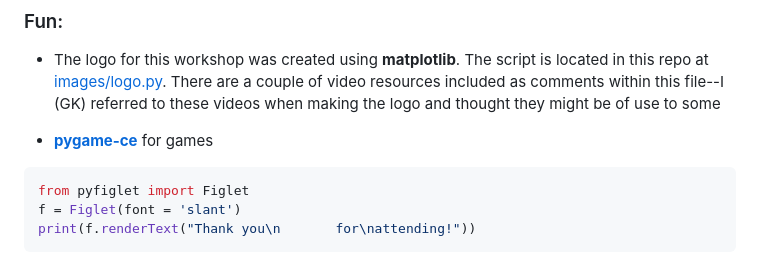
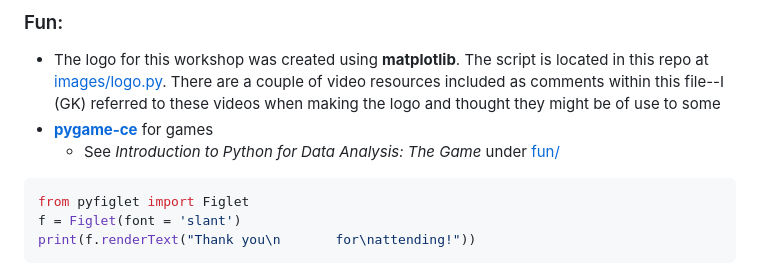
Before and after one commit to gklorfine/Intro-to-Python-Workshop, a Markdown page: README.md, the part around the change. Drawn GitHub-style.

````diff
--- a/README.md
+++ b/README.md
@@ -87,8 +87,8 @@ Starting out, most problems encountered will be basic enough to handle through t
 ### Fun:
 
 - The logo for this workshop was created using **matplotlib**. The script is located in this repo at <a href="images/logo.py">images/logo.py</a>. There are a couple of video resources included as comments within this file--I (GK) referred to these videos when making the logo and thought they might be of use to some
-
 - [**pygame-ce**](https://pyga.me/docs/) for games
+    + See *Introduction to Python for Data Analysis: The Game* under [fun/](fun/)
 
 ``` python
 from pyfiglet import Figlet
````
